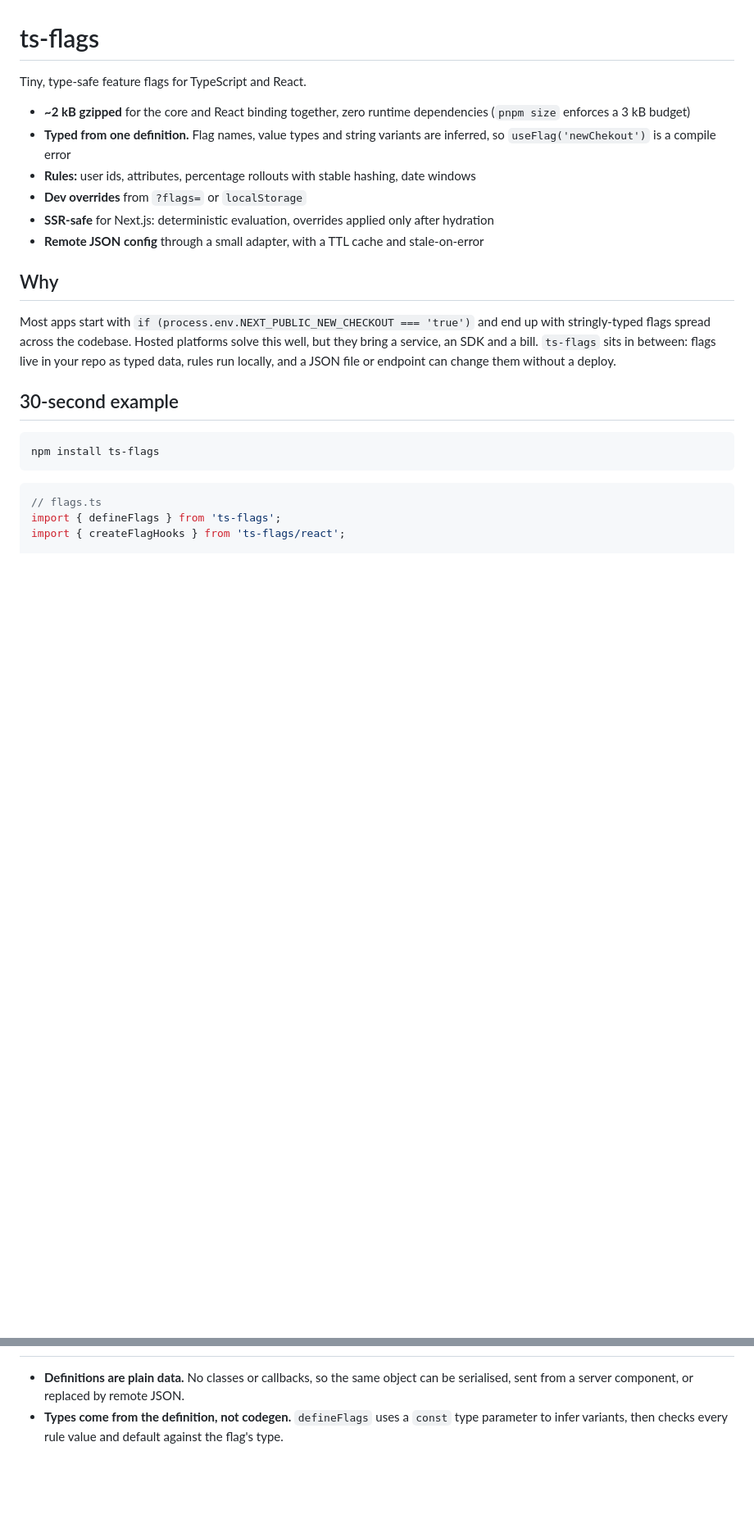
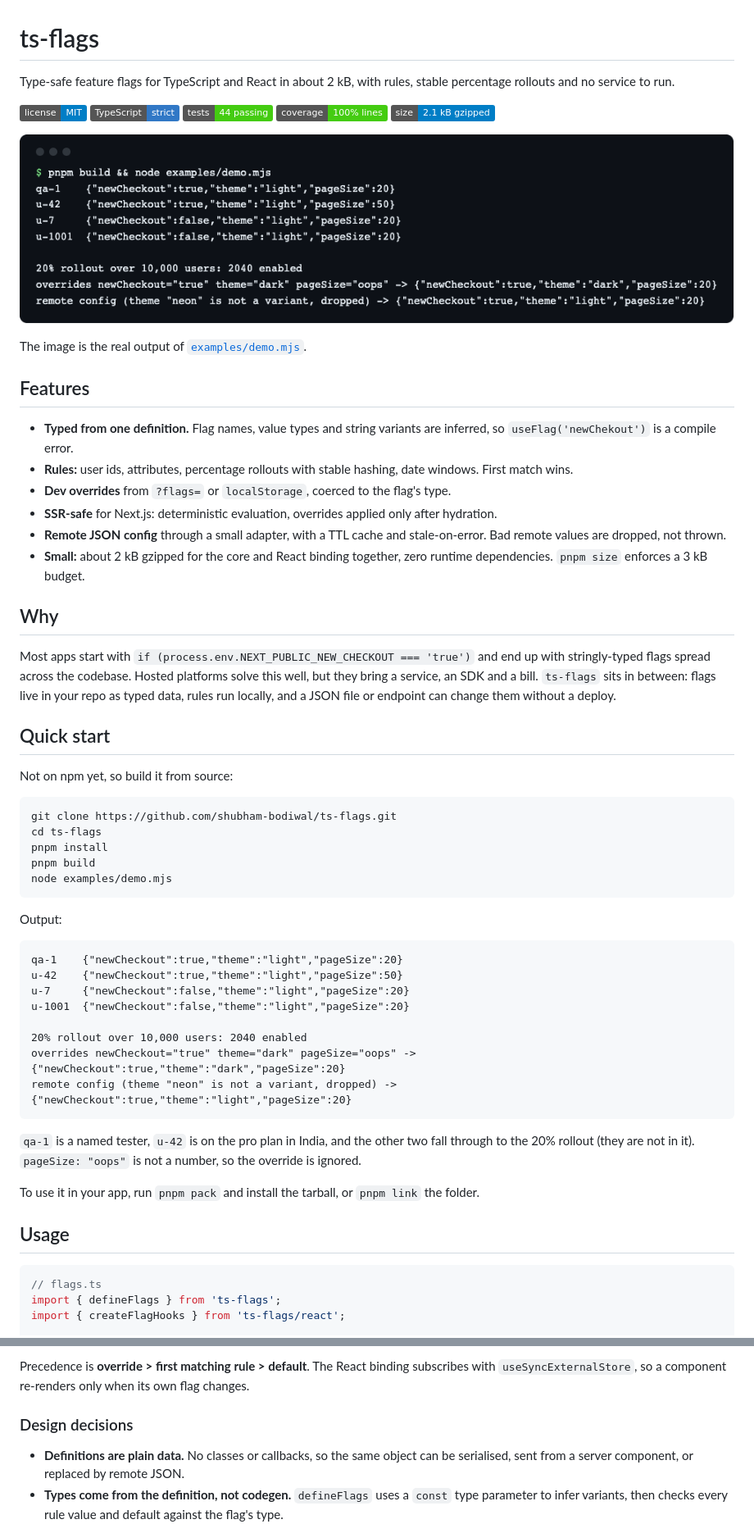
Before and after one commit to shubham-bodiwal/ts-flags, a Markdown page: README.md, 2 parts joined by grey strips. Shown at 82% size. Drawn GitHub-style; pictures changed too: docs/demo-output.png (added); badges without logos; blank space fills up the shorter version.

Commit message:
docs: README with demo output image, verified quick start, architecture; community files

````diff
--- a/README.md
+++ b/README.md
@@ -1,23 +1,60 @@
 # ts-flags
 
-Tiny, type-safe feature flags for TypeScript and React.
+Type-safe feature flags for TypeScript and React in about 2 kB, with rules, stable percentage rollouts and no service to run.
 
-- **~2 kB gzipped** for the core and React binding together, zero runtime dependencies (`pnpm size` enforces a 3 kB budget)
-- **Typed from one definition.** Flag names, value types and string variants are inferred, so `useFlag('newChekout')` is a compile error
-- **Rules:** user ids, attributes, percentage rollouts with stable hashing, date windows
-- **Dev overrides** from `?flags=` or `localStorage`
-- **SSR-safe** for Next.js: deterministic evaluation, overrides applied only after hydration
-- **Remote JSON config** through a small adapter, with a TTL cache and stale-on-error
+[![License: MIT](https://img.shields.io/badge/license-MIT-blue.svg)](LICENSE)
+[![TypeScript](https://img.shields.io/badge/TypeScript-strict-3178c6?logo=typescript&logoColor=white)](tsconfig.json)
+[![Tests](https://img.shields.io/badge/tests-44%20passing-brightgreen)](test)
+[![Coverage](https://img.shields.io/badge/coverage-100%25%20lines-brightgreen)](vitest.config.ts)
+[![Size](https://img.shields.io/badge/size-2.1%20kB%20gzipped-informational)](scripts/size.mjs)
+
+![Output of examples/demo.mjs: four users get different flag values, a 20% rollout enables 2,040 of 10,000 users, overrides and remote config are applied and invalid values dropped](docs/demo-output.png)
+
+The image is the real output of [`examples/demo.mjs`](examples/demo.mjs).
+
+## Features
+
+- **Typed from one definition.** Flag names, value types and string variants are inferred, so `useFlag('newChekout')` is a compile error.
+- **Rules:** user ids, attributes, percentage rollouts with stable hashing, date windows. First match wins.
+- **Dev overrides** from `?flags=` or `localStorage`, coerced to the flag's type.
+- **SSR-safe** for Next.js: deterministic evaluation, overrides applied only after hydration.
+- **Remote JSON config** through a small adapter, with a TTL cache and stale-on-error. Bad remote values are dropped, not thrown.
+- **Small:** about 2 kB gzipped for the core and React binding together, zero runtime dependencies. `pnpm size` enforces a 3 kB budget.
 
 ## Why
 
 Most apps start with `if (process.env.NEXT_PUBLIC_NEW_CHECKOUT === 'true')` and end up with stringly-typed flags spread across the codebase. Hosted platforms solve this well, but they bring a service, an SDK and a bill. `ts-flags` sits in between: flags live in your repo as typed data, rules run locally, and a JSON file or endpoint can change them without a deploy.
 
-## 30-second example
+## Quick start
+
+Not on npm yet, so build it from source:
 
 ```bash
-npm install ts-flags
+git clone https://github.com/shubham-bodiwal/ts-flags.git
+cd ts-flags
+pnpm install
+pnpm build
+node examples/demo.mjs
 ```
+
+Output:
+
+```text
+qa-1    {"newCheckout":true,"theme":"light","pageSize":20}
+u-42    {"newCheckout":true,"theme":"light","pageSize":50}
+u-7     {"newCheckout":false,"theme":"light","pageSize":20}
+u-1001  {"newCheckout":false,"theme":"light","pageSize":20}
+
+20% rollout over 10,000 users: 2040 enabled
+overrides newCheckout="true" theme="dark" pageSize="oops" -> {"newCheckout":true,"theme":"dark","pageSize":20}
+remote config (theme "neon" is not a variant, dropped) -> {"newCheckout":true,"theme":"light","pageSize":20}
+```
+
+`qa-1` is a named tester, `u-42` is on the pro plan in India, and the other two fall through to the 20% rollout (they are not in it). `pageSize: "oops"` is not a number, so the override is ignored.
+
+To use it in your app, run `pnpm pack` and install the tarball, or `pnpm link` the folder.
+
+## Usage
 
 ```ts
 // flags.ts
@@ -129,3 +179,6 @@ Server and client evaluate the same rules on the same inputs, so hydration match
+Precedence is **override > first matching rule > default**. The React binding subscribes with `useSyncExternalStore`, so a component re-renders only when its own flag changes.
+
+### Design decisions
 
 - **Definitions are plain data.** No classes or callbacks, so the same object can be serialised, sent from a server component, or replaced by remote JSON.
 - **Types come from the definition, not codegen.** `defineFlags` uses a `const` type parameter to infer variants, then checks every rule value and default against the flag's type.
````
Also changed, not shown: other parts of README.md (+31 -5 lines), .github/PULL_REQUEST_TEMPLATE.md (added, +13 -0 lines), CHANGELOG.md (added, +21 -0 lines), CODE_OF_CONDUCT.md (added, +133 -0 lines), CONTRIBUTING.md (added, +50 -0 lines), SECURITY.md (added, +13 -0 lines), 4 other files.
